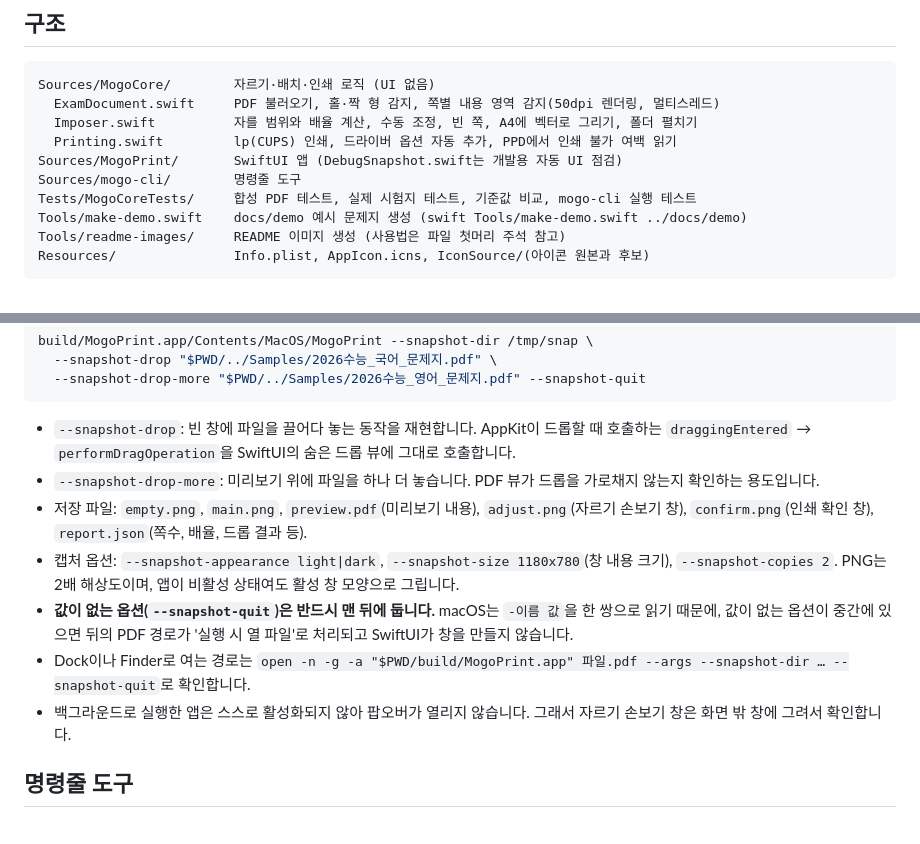
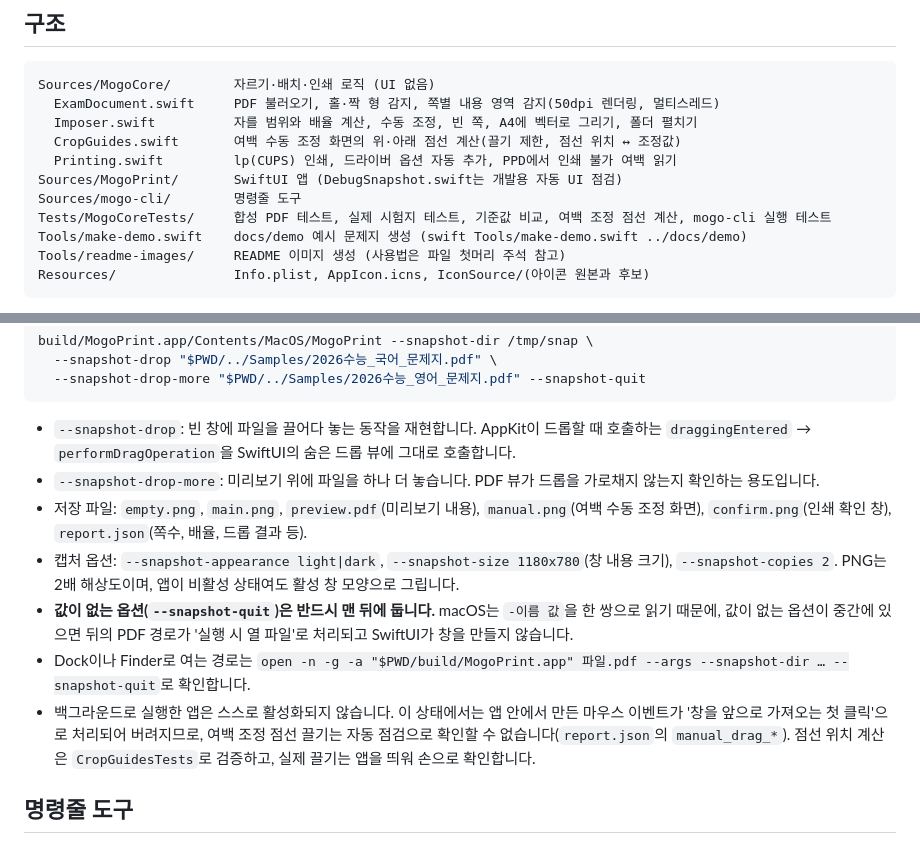
Before and after one commit to fattaillabs/mogo-print, a Markdown page: macos/README.md, 2 parts joined by grey strips. Drawn GitHub-style.

```diff
--- a/macos/README.md
+++ b/macos/README.md
@@ -19,10 +19,11 @@ Xcode에서 작업하려면 `Package.swift`를 엽니다. 다만 Dock 아이콘
 Sources/MogoCore/        자르기·배치·인쇄 로직 (UI 없음)
   ExamDocument.swift     PDF 불러오기, 홀·짝 형 감지, 쪽별 내용 영역 감지(50dpi 렌더링, 멀티스레드)
   Imposer.swift          자를 범위와 배율 계산, 수동 조정, 빈 쪽, A4에 벡터로 그리기, 폴더 펼치기
+  CropGuides.swift       여백 수동 조정 화면의 위·아래 점선 계산(끌기 제한, 점선 위치 ↔ 조정값)
   Printing.swift         lp(CUPS) 인쇄, 드라이버 옵션 자동 추가, PPD에서 인쇄 불가 여백 읽기
 Sources/MogoPrint/       SwiftUI 앱 (DebugSnapshot.swift는 개발용 자동 UI 점검)
 Sources/mogo-cli/        명령줄 도구
-Tests/MogoCoreTests/     합성 PDF 테스트, 실제 시험지 테스트, 기준값 비교, mogo-cli 실행 테스트
+Tests/MogoCoreTests/     합성 PDF 테스트, 실제 시험지 테스트, 기준값 비교, 여백 조정 점선 계산, mogo-cli 실행 테스트
 Tools/make-demo.swift    docs/demo 예시 문제지 생성 (swift Tools/make-demo.swift ../docs/demo)
 Tools/readme-images/     README 이미지 생성 (사용법은 파일 첫머리 주석 참고)
 Resources/               Info.plist, AppIcon.icns, IconSource/(아이콘 원본과 후보)
@@ -52,14 +53,16 @@ build/MogoPrint.app/Contents/MacOS/MogoPrint --snapshot-dir /tmp/snap \
 - `--snapshot-drop`: 빈 창에 파일을 끌어다 놓는 동작을 재현합니다. AppKit이 드롭할 때 호출하는 `draggingEntered` → `performDragOperation`을
   SwiftUI의 숨은 드롭 뷰에 그대로 호출합니다.
 - `--snapshot-drop-more`: 미리보기 위에 파일을 하나 더 놓습니다. PDF 뷰가 드롭을 가로채지 않는지 확인하는 용도입니다.
-- 저장 파일: `empty.png`, `main.png`, `preview.pdf`(미리보기 내용), `adjust.png`(자르기 손보기 창), `confirm.png`(인쇄 확인 창),
+- 저장 파일: `empty.png`, `main.png`, `preview.pdf`(미리보기 내용), `manual.png`(여백 수동 조정 화면), `confirm.png`(인쇄 확인 창),
   `report.json`(쪽수, 배율, 드롭 결과 등).
 - 캡처 옵션: `--snapshot-appearance light|dark`, `--snapshot-size 1180x780`(창 내용 크기), `--snapshot-copies 2`.
   PNG는 2배 해상도이며, 앱이 비활성 상태여도 활성 창 모양으로 그립니다.
 - **값이 없는 옵션(`--snapshot-quit`)은 반드시 맨 뒤에 둡니다.** macOS는 `-이름 값`을 한 쌍으로 읽기 때문에, 값이 없는 옵션이 중간에 있으면
   뒤의 PDF 경로가 '실행 시 열 파일'로 처리되고 SwiftUI가 창을 만들지 않습니다.
 - Dock이나 Finder로 여는 경로는 `open -n -g -a "$PWD/build/MogoPrint.app" 파일.pdf --args --snapshot-dir … --snapshot-quit`로 확인합니다.
-- 백그라운드로 실행한 앱은 스스로 활성화되지 않아 팝오버가 열리지 않습니다. 그래서 자르기 손보기 창은 화면 밖 창에 그려서 확인합니다.
+- 백그라운드로 실행한 앱은 스스로 활성화되지 않습니다. 이 상태에서는 앱 안에서 만든 마우스 이벤트가 '창을 앞으로 가져오는 첫 클릭'으로
+  처리되어 버려지므로, 여백 조정 점선 끌기는 자동 점검으로 확인할 수 없습니다(`report.json`의 `manual_drag_*`).
+  점선 위치 계산은 `CropGuidesTests`로 검증하고, 실제 끌기는 앱을 띄워 손으로 확인합니다.
 
 ## 명령줄 도구
 
```
Also changed, not shown: README.md (+8 -3 lines), docs/images/screenshot-adjust.png (deleted), docs/images/screenshot-main.png, docs/images/screenshot-manual.png (added), 7 other files.
